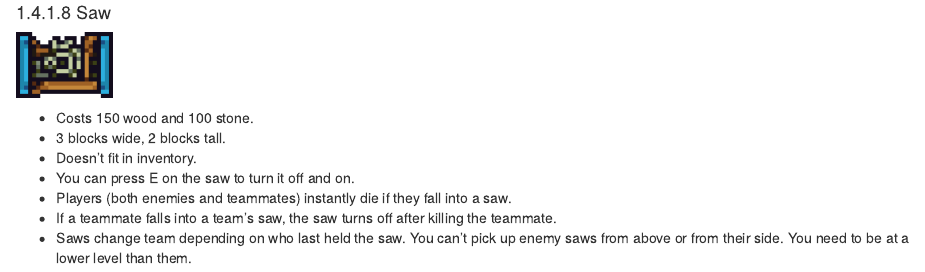
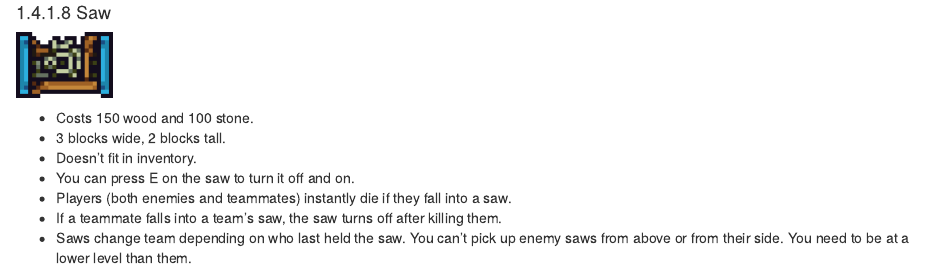
Before and after one commit to deynarde/kag-builder-guide, an R Markdown document (01-basics.Rmd): the page in a window 1100 px wide, from 12730 px down. Rendered offline with R 4.5, knitr and Pandoc, with nearby package versions; drawn as R Markdown's standard HTML page in place of the format the file asks for.

Commit message:
Update 01-basics.Rmd

```diff
--- a/01-basics.Rmd
+++ b/01-basics.Rmd
@@ -377,7 +377,7 @@ Now, let's talk about the items you can buy:
 - Doesn't fit in inventory.
 - You can press E on the saw to turn it off and on.
 - Players (both enemies and teammates) instantly die if they fall into a saw.
-- If a teammate falls into a team's saw, the saw turns off after killing the teammate.
+- If a teammate falls into a team's saw, the saw turns off after killing them.
 - Saws change team depending on who last held the saw. You can't pick up enemy saws from above or from their side. You need to be at a lower level than them.
 
 <video style="display:block; max-width:100%; height:auto;" src="webm/01-basics/sawgif.webm" controls loop="loop" preload></video><br>
```
